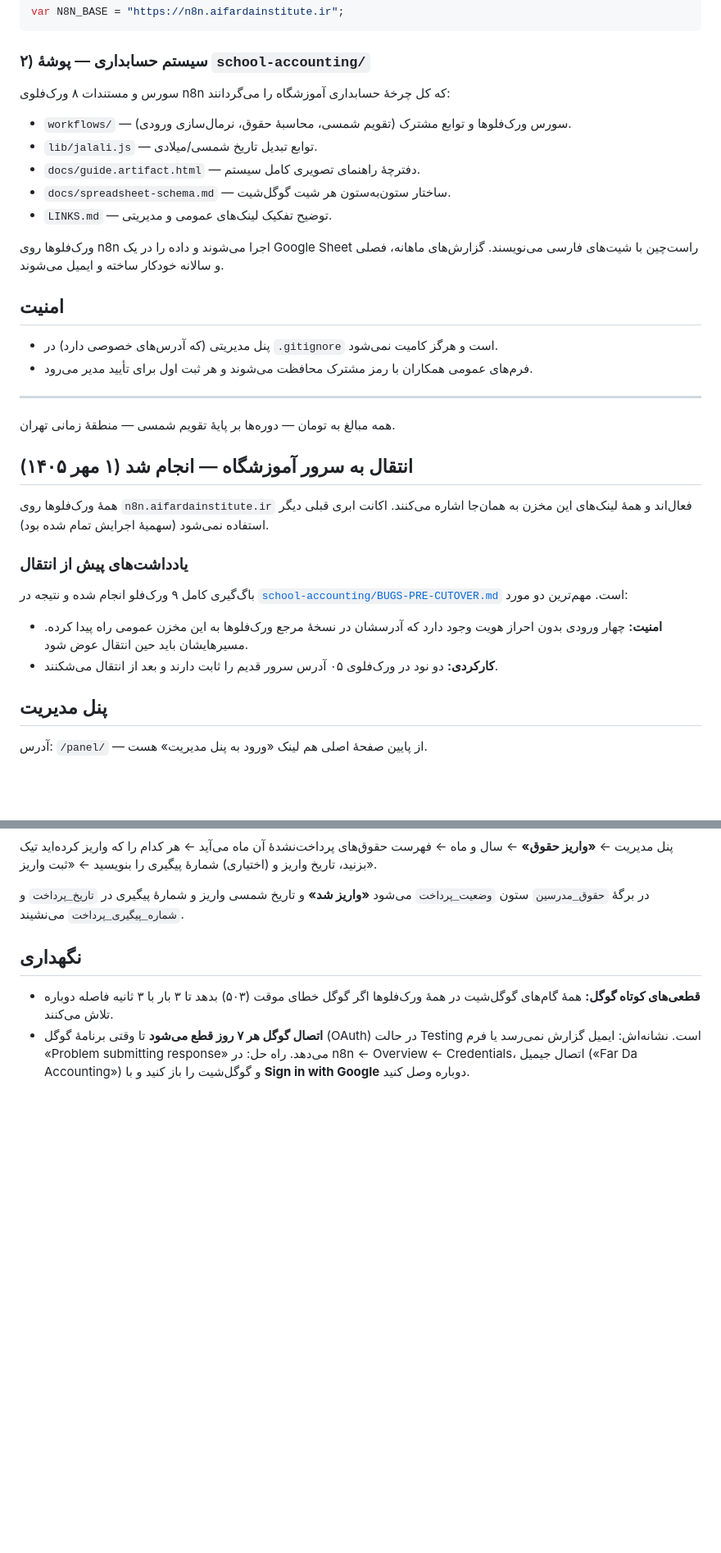
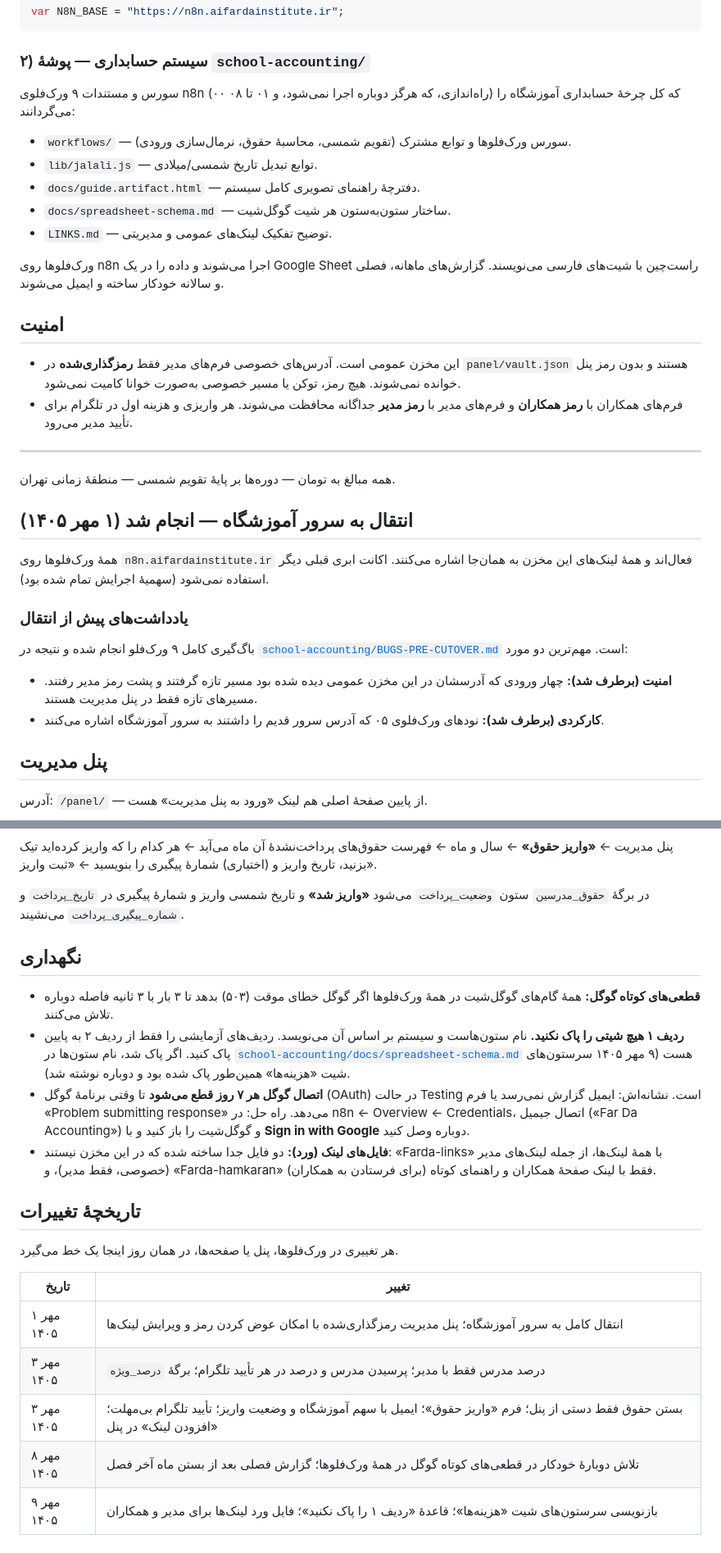
Before and after one commit to Fatemeh1203/Farda-Institute, a Markdown page: README.md, 2 parts joined by grey strips. Shown at 82% size. Rendered like a GitHub page; blank space fills up the shorter version.

Commit message:
README همیشه به‌روز: تاریخچهٔ تغییرات، قاعدهٔ ردیف ۱، اصلاح بخش‌های کهنه؛ CLAUDE.md
- README: بخش امنیت و یادداشت‌های پیش از انتقال با وضعیت فعلی هماهنگ شد
- README: جدول تاریخچهٔ تغییرات و یادداشت بازنویسی سرستون‌های «هزینه‌ها»
- spreadsheet-schema: ستون‌های پرداخت حقوق و قاعدهٔ «ردیف ۱ را پاک نکنید»
- CLAUDE.md: به‌روز کردن README بعد از هر تغییر، به‌عنوان دستور کار ثابت

Co-Authored-By: Claude Opus 5.5 <noreply@anthropic.com>
Claude-Session: https://claude.ai/code/session_01QP4ecmwXvLv2P9ShBPsaQk

````diff
--- a/README.md
+++ b/README.md
@@ -17,7 +17,7 @@ var N8N_BASE = "https://n8n.aifardainstitute.ir";
 ```
 
 ### ۲) سیستم حسابداری — پوشهٔ `school-accounting/`
-سورس و مستندات ۸ ورک‌فلوی n8n که کل چرخهٔ حسابداری آموزشگاه را می‌گردانند:
+سورس و مستندات ۹ ورک‌فلوی n8n (۰۰ راه‌اندازی، که هرگز دوباره اجرا نمی‌شود، و ۰۱ تا ۰۸) که کل چرخهٔ حسابداری آموزشگاه را می‌گردانند:
 
 - `workflows/` — سورس ورک‌فلوها و توابع مشترک (تقویم شمسی، محاسبهٔ حقوق، نرمال‌سازی ورودی).
 - `lib/jalali.js` — توابع تبدیل تاریخ شمسی/میلادی.
@@ -28,8 +28,8 @@ var N8N_BASE = "https://n8n.aifardainstitute.ir";
 ورک‌فلوها روی n8n اجرا می‌شوند و داده را در یک Google Sheet راست‌چین با شیت‌های فارسی می‌نویسند. گزارش‌های ماهانه، فصلی و سالانه خودکار ساخته و ایمیل می‌شوند.
 
 ## امنیت
-- پنل مدیریتی (که آدرس‌های خصوصی دارد) در `.gitignore` است و هرگز کامیت نمی‌شود.
-- فرم‌های عمومی همکاران با رمز مشترک محافظت می‌شوند و هر ثبت اول برای تأیید مدیر می‌رود.
+- این مخزن عمومی است. آدرس‌های خصوصی فرم‌های مدیر فقط **رمزگذاری‌شده** در `panel/vault.json` هستند و بدون رمز پنل خوانده نمی‌شوند. هیچ رمز، توکن یا مسیر خصوصی به‌صورت خوانا کامیت نمی‌شود.
+- فرم‌های همکاران با **رمز همکاران** و فرم‌های مدیر با **رمز مدیر** جداگانه محافظت می‌شوند. هر واریزی و هزینه اول در تلگرام برای تأیید مدیر می‌رود.
 
 ---
 همه مبالغ به تومان — دوره‌ها بر پایهٔ تقویم شمسی — منطقهٔ زمانی تهران.
@@ -44,11 +44,10 @@ var N8N_BASE = "https://n8n.aifardainstitute.ir";
 [`school-accounting/BUGS-PRE-CUTOVER.md`](school-accounting/BUGS-PRE-CUTOVER.md)
 است. مهم‌ترین دو مورد:
 
-- **امنیت:** چهار ورودی بدون احراز هویت وجود دارد که آدرسشان در نسخهٔ مرجع
-  ورک‌فلوها به این مخزن عمومی راه پیدا کرده. مسیرهایشان باید حین انتقال
-  عوض شود.
-- **کارکردی:** دو نود در ورک‌فلوی ۰۵ آدرس سرور قدیم را ثابت دارند و بعد از
-  انتقال می‌شکنند.
+- **امنیت (برطرف شد):** چهار ورودی که آدرسشان در این مخزن عمومی دیده شده بود
+  مسیر تازه گرفتند و پشت رمز مدیر رفتند. مسیرهای تازه فقط در پنل مدیریت هستند.
+- **کارکردی (برطرف شد):** نودهای ورک‌فلوی ۰۵ که آدرس سرور قدیم را داشتند به
+  سرور آموزشگاه اشاره می‌کنند.
 
 ## پنل مدیریت
 
@@ -128,4 +127,18 @@ PBKDF2-SHA256 و ۲۰۰٬۰۰۰ دور). متن رمزگذاری‌شده در `
 ## نگهداری
 
 - **قطعی‌های کوتاه گوگل:** همهٔ گام‌های گوگل‌شیت در همهٔ ورک‌فلوها اگر گوگل خطای موقت (۵۰۳) بدهد تا ۳ بار با ۳ ثانیه فاصله دوباره تلاش می‌کنند.
+- **ردیف ۱ هیچ شیتی را پاک نکنید.** نام ستون‌هاست و سیستم بر اساس آن می‌نویسد. ردیف‌های آزمایشی را فقط از ردیف ۲ به پایین پاک کنید. اگر پاک شد، نام ستون‌ها در [`school-accounting/docs/spreadsheet-schema.md`](school-accounting/docs/spreadsheet-schema.md) هست (۹ مهر ۱۴۰۵ سرستون‌های شیت «هزینه‌ها» همین‌طور پاک شده بود و دوباره نوشته شد).
 - **اتصال گوگل هر ۷ روز قطع می‌شود** تا وقتی برنامهٔ گوگل (OAuth) در حالت Testing است. نشانه‌اش: ایمیل گزارش نمی‌رسد یا فرم «Problem submitting response» می‌دهد. راه حل: در n8n ← Overview ← Credentials، اتصال جیمیل («Far Da Accounting») و گوگل‌شیت را باز کنید و با **Sign in with Google** دوباره وصل کنید.
+- **فایل‌های لینک (ورد):** دو فایل جدا ساخته شده که در این مخزن نیستند: «Farda-links» با همهٔ لینک‌ها، از جمله لینک‌های مدیر (خصوصی، فقط مدیر)، و «Farda-hamkaran» فقط با لینک صفحهٔ همکاران و راهنمای کوتاه (برای فرستادن به همکاران).
+
+## تاریخچهٔ تغییرات
+
+هر تغییری در ورک‌فلوها، پنل یا صفحه‌ها، در همان روز اینجا یک خط می‌گیرد.
+
+| تاریخ | تغییر |
+|---|---|
+| ۱ مهر ۱۴۰۵ | انتقال کامل به سرور آموزشگاه؛ پنل مدیریت رمزگذاری‌شده با امکان عوض کردن رمز و ویرایش لینک‌ها |
+| ۳ مهر ۱۴۰۵ | درصد مدرس فقط با مدیر؛ پرسیدن مدرس و درصد در هر تأیید تلگرام؛ برگهٔ `درصد_ویژه` |
+| ۳ مهر ۱۴۰۵ | بستن حقوق فقط دستی از پنل؛ فرم «واریز حقوق»؛ ایمیل با سهم آموزشگاه و وضعیت واریز؛ تأیید تلگرام بی‌مهلت؛ «افزودن لینک» در پنل |
+| ۸ مهر ۱۴۰۵ | تلاش دوبارهٔ خودکار در قطعی‌های کوتاه گوگل در همهٔ ورک‌فلوها؛ گزارش فصلی بعد از بستن ماه آخر فصل |
+| ۹ مهر ۱۴۰۵ | بازنویسی سرستون‌های شیت «هزینه‌ها»؛ قاعدهٔ «ردیف ۱ را پاک نکنید»؛ فایل ورد لینک‌ها برای مدیر و همکاران |
````
Also changed, not shown: CLAUDE.md (added, +6 -0 lines), school-accounting/docs/spreadsheet-schema.md (+4 -4 lines).
